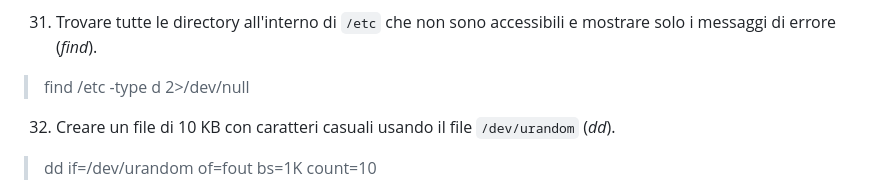
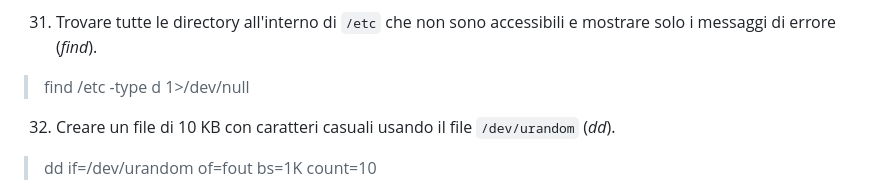
Before and after one commit to nbicocchi/learn-bash, a Markdown page: code/lab02/README.md, the part around the change. GitHub-like rendering.

Commit message:
fix es.31

```diff
--- a/code/lab02/README.md
+++ b/code/lab02/README.md
@@ -151,7 +151,7 @@ Per utilizzare questa guida con vim utilizzare i seguenti due comandi
 > sort /etc/passwd | head -n 10
 
 31. Trovare tutte le directory all'interno di `/etc` che non sono accessibili e mostrare solo i messaggi di errore (*find*).
-> find /etc -type d 2>/dev/null
+> find /etc -type d 1>/dev/null
 
 32. Creare un file di 10 KB con caratteri casuali usando il file `/dev/urandom` (*dd*).
 > dd if=/dev/urandom of=fout bs=1K count=10
```
